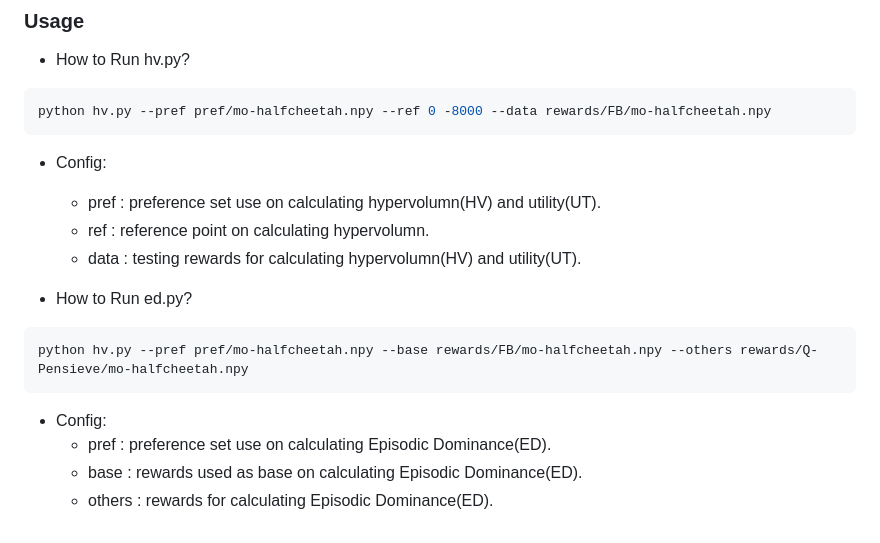
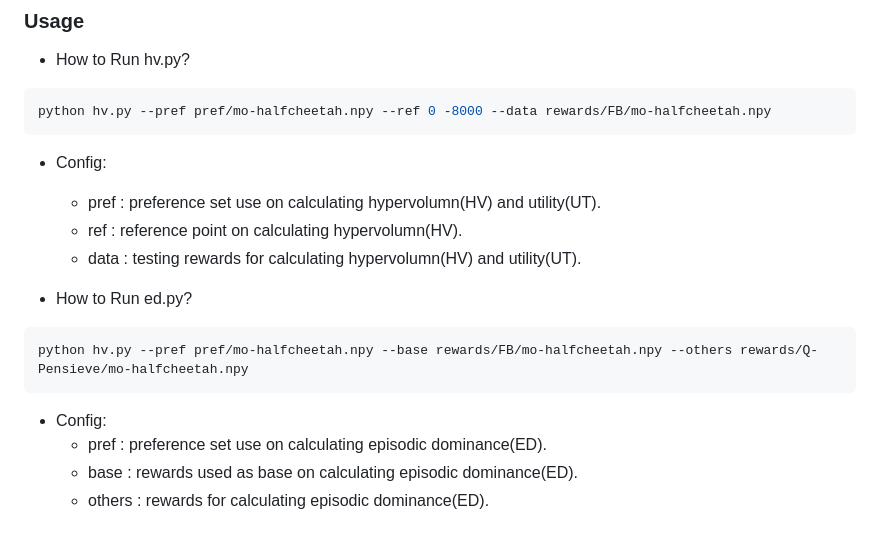
Before and after one commit to rl-bandits-lab/MORL-FB, a Markdown page: README.md, the part around the change. Rendered like a GitHub page.

Commit message:
style: revise some formatting issue

````diff
--- a/README.md
+++ b/README.md
@@ -116,7 +116,7 @@ python hv.py --pref pref/mo-halfcheetah.npy --ref 0 -8000 --data rewards/FB/mo-h
 
 * Config:
   * pref : preference set use on calculating hypervolumn(HV) and utility(UT).
-  * ref : reference point on calculating hypervolumn.
+  * ref : reference point on calculating hypervolumn(HV).
   * data : testing rewards for calculating hypervolumn(HV) and utility(UT).
 
 * How to Run ed.py?
@@ -125,6 +125,6 @@ python hv.py --pref pref/mo-halfcheetah.npy --ref 0 -8000 --data rewards/FB/mo-h
 python hv.py --pref pref/mo-halfcheetah.npy --base rewards/FB/mo-halfcheetah.npy --others rewards/Q-Pensieve/mo-halfcheetah.npy
 ```
 * Config:
-  * pref : preference set use on calculating Episodic Dominance(ED).
-  * base : rewards used as base on calculating Episodic Dominance(ED).
-  * others : rewards for calculating Episodic Dominance(ED).
+  * pref : preference set use on calculating episodic dominance(ED).
+  * base : rewards used as base on calculating episodic dominance(ED).
+  * others : rewards for calculating episodic dominance(ED).
````
